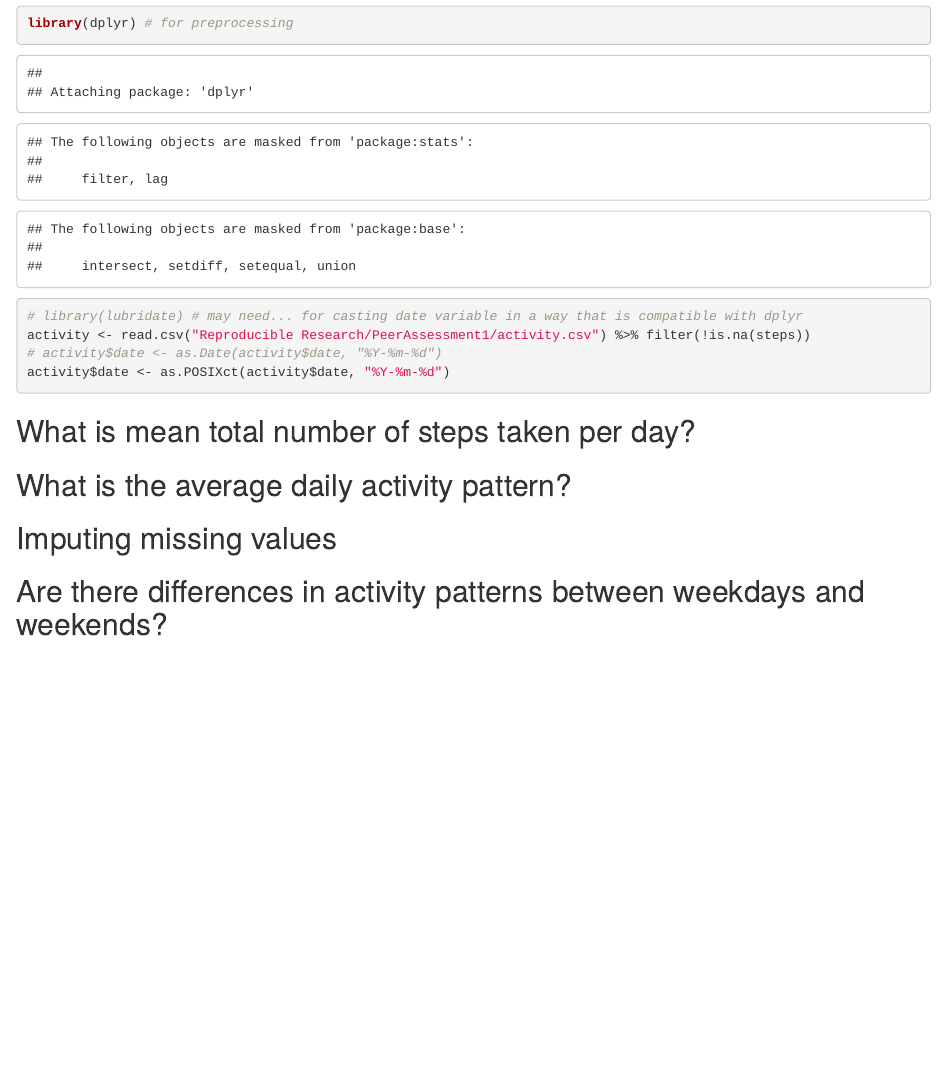
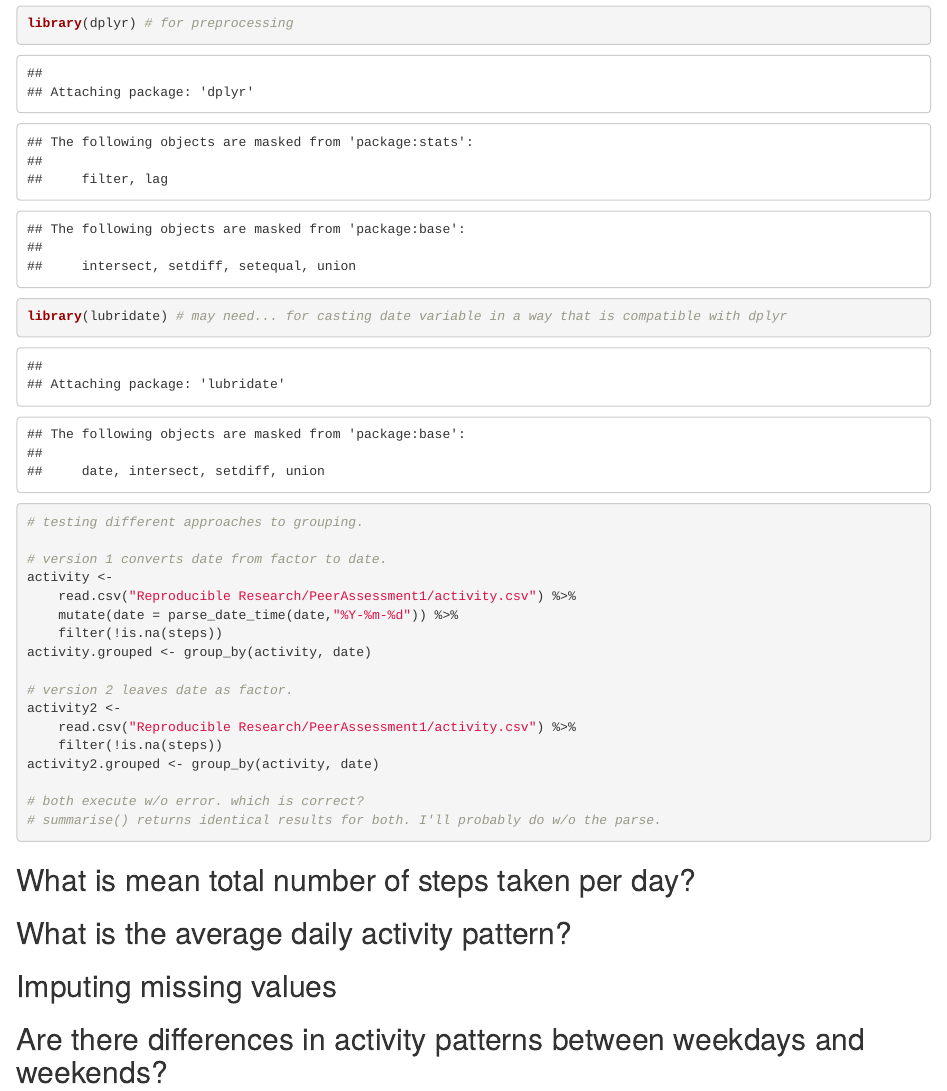
Before and after one commit to leeshoe/Practicing-R, an R Markdown document (Reproducible Research/PeerAssessment1/PA1_template.Rmd): the page in a window 1100 px wide, from 120 px down. Rendered offline with R 4.5, knitr and Pandoc, with nearby package versions.

Commit message:
Testing group_by variants

````diff
--- a/Reproducible Research/PeerAssessment1/PA1_template.Rmd
+++ b/Reproducible Research/PeerAssessment1/PA1_template.Rmd
@@ -7,14 +7,29 @@ output:
 
 
 ## Loading and preprocessing the data
-```{r}
+```{r echo = TRUE}
 library(dplyr) # for preprocessing
-# library(lubridate) # may need... for casting date variable in a way that is compatible with dplyr
-activity <- read.csv("Reproducible Research/PeerAssessment1/activity.csv") %>% filter(!is.na(steps))
-# activity$date <- as.Date(activity$date, "%Y-%m-%d")
-activity$date <- as.POSIXct(activity$date, "%Y-%m-%d")
+library(lubridate) # may need... for casting date variable in a way that is compatible with dplyr
 
+# testing different approaches to grouping.
+
+# version 1 converts date from factor to date.
+activity <-
+    read.csv("Reproducible Research/PeerAssessment1/activity.csv") %>%
+    mutate(date = parse_date_time(date,"%Y-%m-%d")) %>%
+    filter(!is.na(steps))
+activity.grouped <- group_by(activity, date)
+
+# version 2 leaves date as factor.
+activity2 <-
+    read.csv("Reproducible Research/PeerAssessment1/activity.csv") %>%
+    filter(!is.na(steps))
+activity2.grouped <- group_by(activity, date)
+
+# both execute w/o error. which is correct?
+# summarise() returns identical results for both. I'll probably do w/o the parse.
 ```
+
 
 
 ## What is mean total number of steps taken per day?
````
